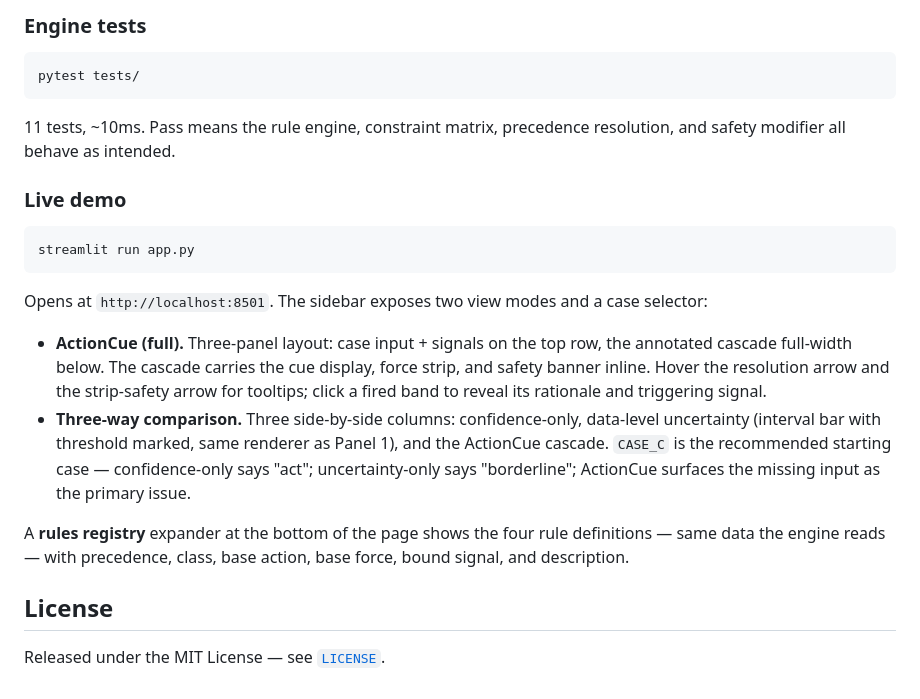
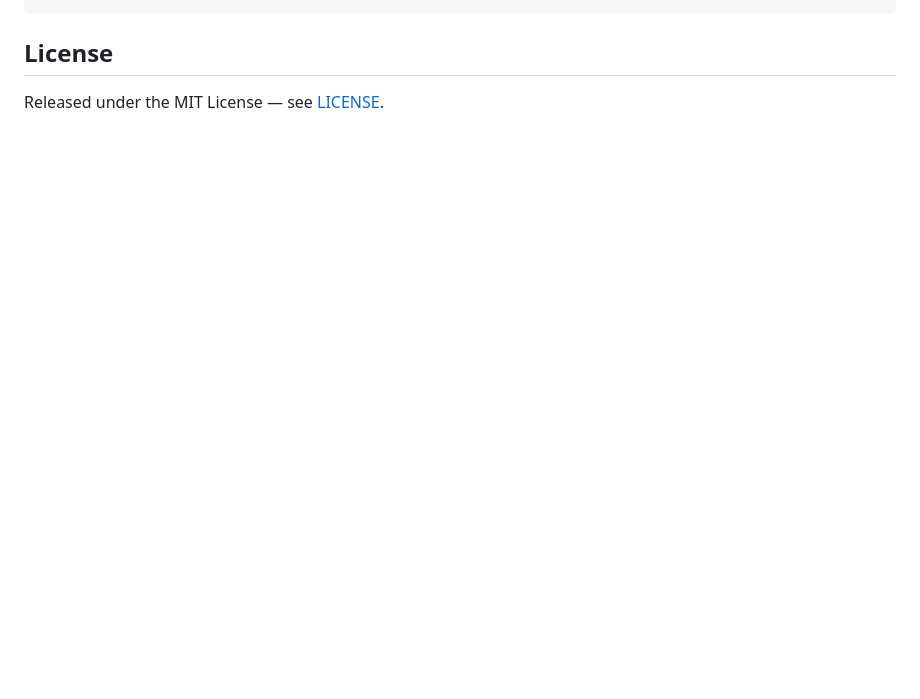
Before and after one commit to Sombiri/actioncue, a Markdown page: README.md, the part around the change printed below. Rendered like a GitHub page; blank space fills up the shorter version.

````diff
--- a/README.md
+++ b/README.md
@@ -74,27 +115,5 @@ pip install -r requirements.txt
 ```
-
-### Engine tests
-
-```bash
-pytest tests/
-```
-
-11 tests, ~10ms. Pass means the rule engine, constraint matrix, precedence resolution, and safety modifier all behave as intended.
-
-
-### Live demo
-
-```bash
-streamlit run app.py
-```
-
-Opens at `http://localhost:8501`. The sidebar exposes two view modes and a case selector:
-
-- **ActionCue (full).** Three-panel layout: case input + signals on the top row, the annotated cascade full-width below. The cascade carries the cue display, force strip, and safety banner inline. Hover the resolution arrow and the strip-safety arrow for tooltips; click a fired band to reveal its rationale and triggering signal.
-- **Three-way comparison.** Three side-by-side columns: confidence-only, data-level uncertainty (interval bar with threshold marked, same renderer as Panel 1), and the ActionCue cascade. `CASE_C` is the recommended starting case — confidence-only says "act"; uncertainty-only says "borderline"; ActionCue surfaces the missing input as the primary issue.
-
-A **rules registry** expander at the bottom of the page shows the four rule definitions — same data the engine reads — with precedence, class, base action, base force, bound signal, and description.
 
 ## License
 
-Released under the MIT License — see [`LICENSE`](LICENSE).
+Released under the MIT License — see [LICENSE](LICENSE).
````
Also changed, not shown: other parts of README.md (+94 -53 lines), docs/images/actioncue-case-c.png (added), 1 other file.
